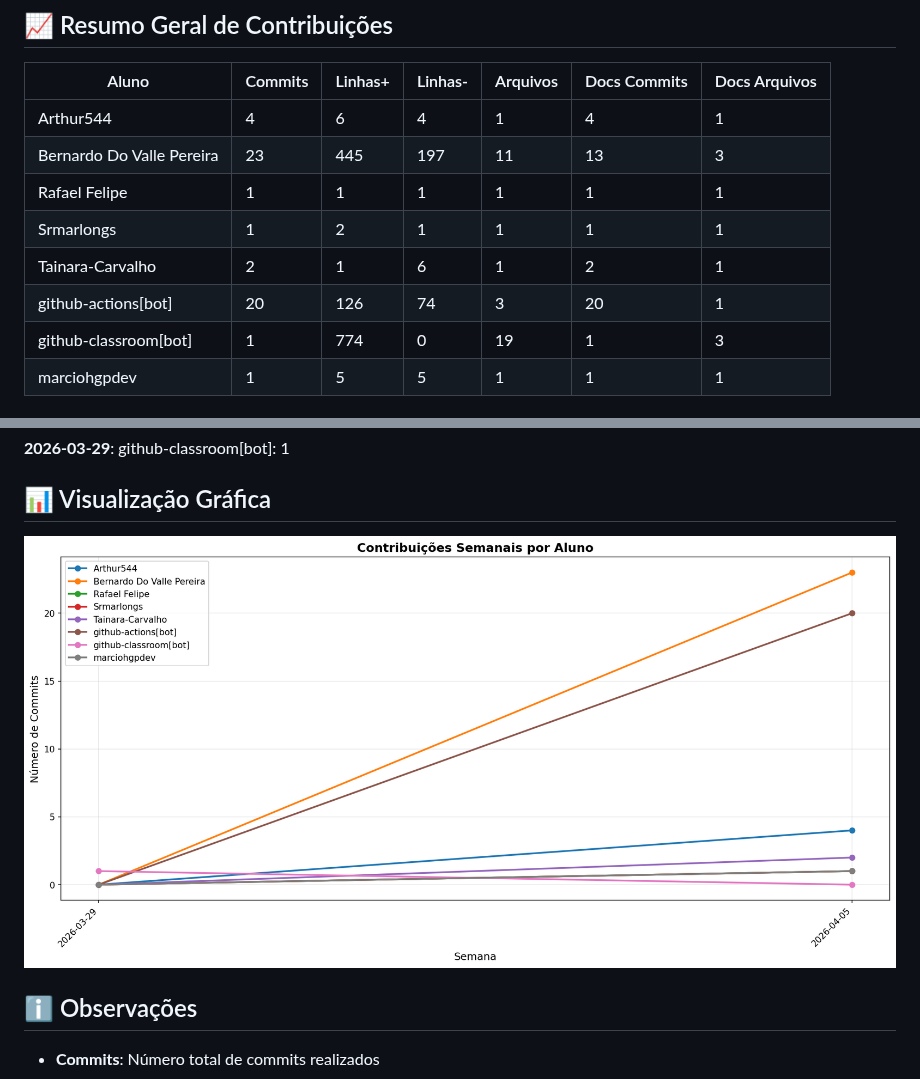
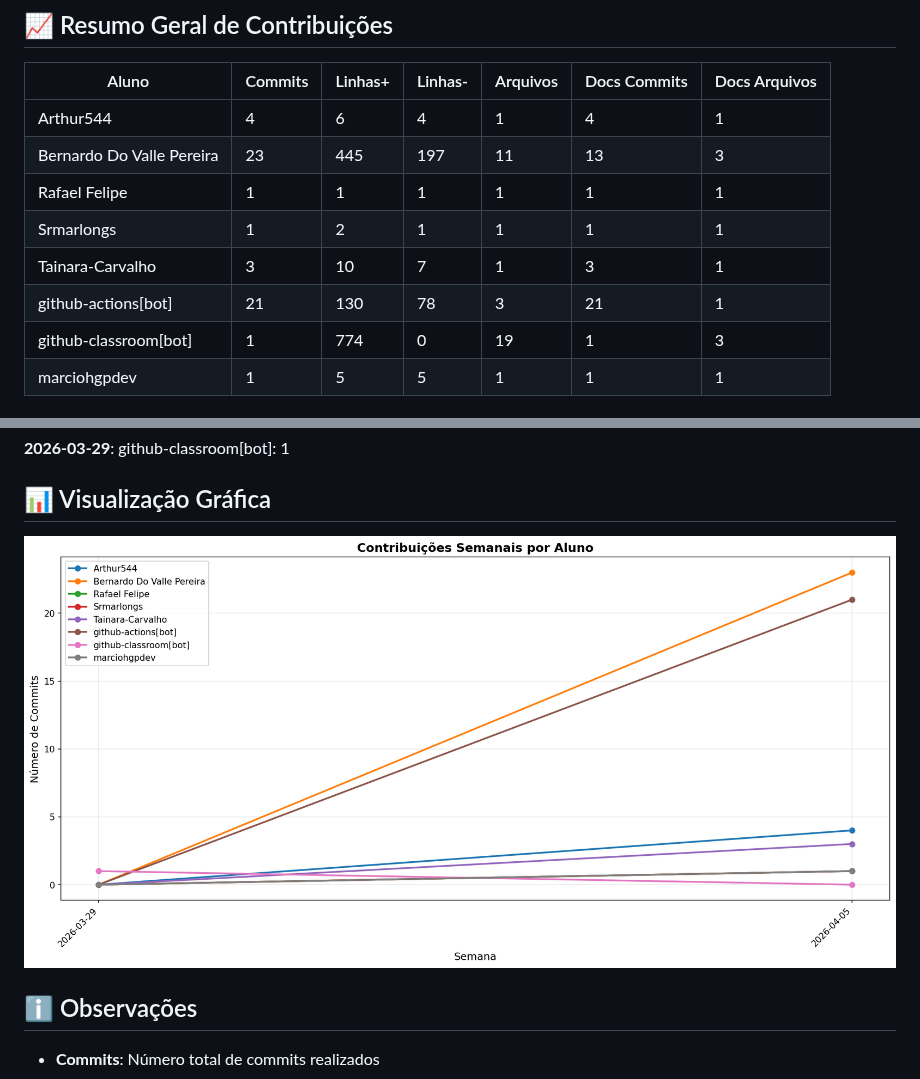
Before and after one commit to MarcioHGP/econexus-web-project, a Markdown page: documentos/CONTRIBUTION_REPORT.md, 2 parts joined by grey strips. GitHub-like rendering; pictures changed too: documentos/img/contribution-weekly.png.

```diff
--- a/documentos/CONTRIBUTION_REPORT.md
+++ b/documentos/CONTRIBUTION_REPORT.md
@@ -12,8 +12,8 @@
 | Bernardo Do Valle Pereira |        23 |       445 |       197 |         11 |             13 |               3 |
 | Rafael Felipe             |         1 |         1 |         1 |          1 |              1 |               1 |
 | Srmarlongs                |         1 |         2 |         1 |          1 |              1 |               1 |
-| Tainara-Carvalho          |         2 |         1 |         6 |          1 |              2 |               1 |
-| github-actions[bot]       |        20 |       126 |        74 |          3 |             20 |               1 |
+| Tainara-Carvalho          |         3 |        10 |         7 |          1 |              3 |               1 |
+| github-actions[bot]       |        21 |       130 |        78 |          3 |             21 |               1 |
 | github-classroom[bot]     |         1 |       774 |         0 |         19 |              1 |               3 |
 | marciohgpdev              |         1 |         5 |         5 |          1 |              1 |               1 |
 
```
Also changed, not shown: other parts of documentos/CONTRIBUTION_REPORT.md (+2 -2 lines), documentos/img/contribution-total.png.
